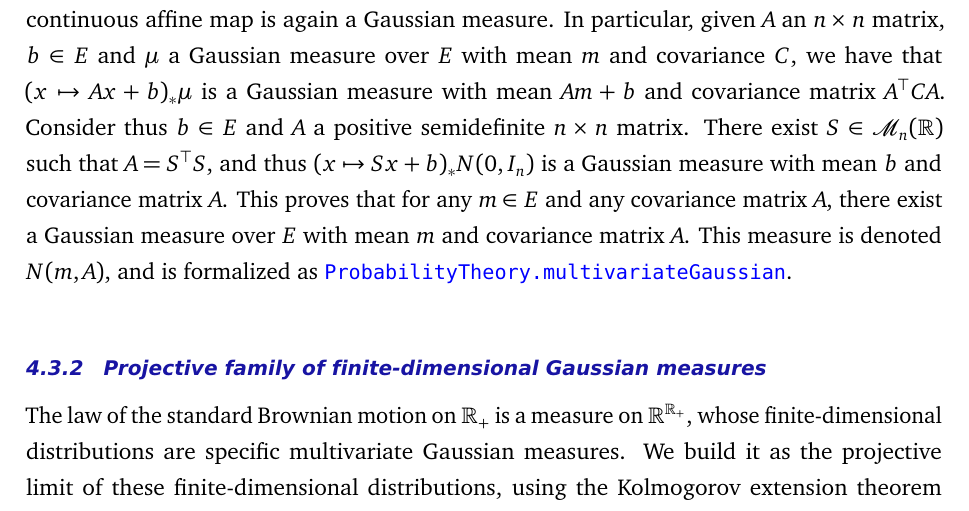
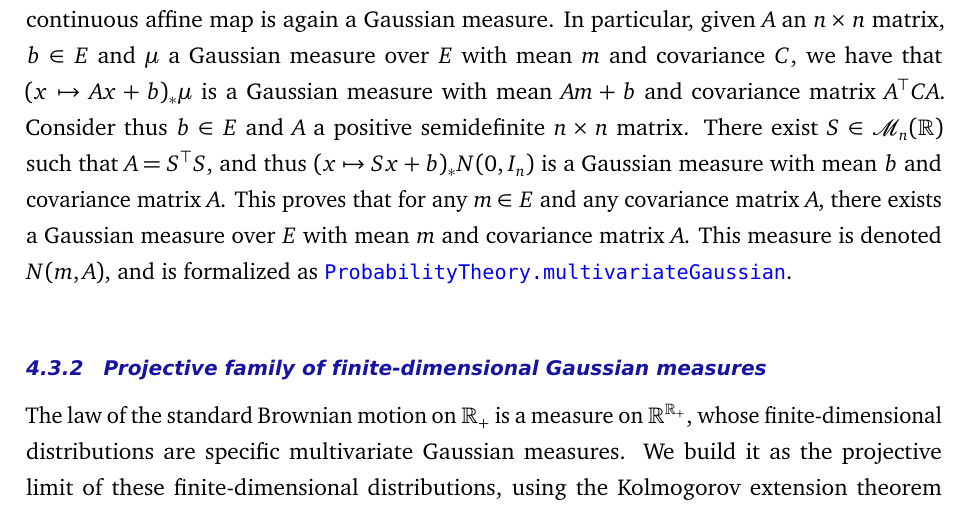
Before and after one commit to RemyDegenne/brownian-motion, a LaTeX document (BM_paper/main.tex): part of page 22 of 41, cut so that both start at the same text. Compiled offline with pdfLaTeX.

Commit message:
therer exists

```diff
--- a/BM_paper/main.tex
+++ b/BM_paper/main.tex
@@ -628,7 +628,7 @@ We denote it $N(0, I_n)$.
 
 Now from Definition~\ref{def:gaussian} it is clear that the pushforward of a Gaussian measure by a continuous affine map is again a Gaussian measure. In particular, given $A$ an $n \times n$ matrix, $b \in E$ and $\mu$ a Gaussian measure over $E$ with mean $m$ and covariance $C$, we have that $(x \mapsto Ax + b)_* \mu$ is a Gaussian measure with mean $Am + b$ and covariance matrix $A^\top C A$.
 Consider thus $b \in E$ and $A$ a positive semidefinite $n \times n$ matrix.
-There exist $S \in \mathcal{M}_n(\R)$ such that $A = S^\top S$, and thus $(x \mapsto Sx + b)_* N(0, I_n)$ is a Gaussian measure with mean $b$ and covariance matrix $A$. This proves that for any $m \in E$ and any covariance matrix $A$, there exist a Gaussian measure over $E$ with mean $m$ and covariance matrix $A$. This measure is denoted $N(m, A)$, and is formalized as \bmlink{Gaussian/MultivariateGaussian}{L150-L155}{ProbabilityTheory.multivariateGaussian}.
+There exist $S \in \mathcal{M}_n(\R)$ such that $A = S^\top S$, and thus $(x \mapsto Sx + b)_* N(0, I_n)$ is a Gaussian measure with mean $b$ and covariance matrix $A$. This proves that for any $m \in E$ and any covariance matrix $A$, there exists a Gaussian measure over $E$ with mean $m$ and covariance matrix $A$. This measure is denoted $N(m, A)$, and is formalized as \bmlink{Gaussian/MultivariateGaussian}{L150-L155}{ProbabilityTheory.multivariateGaussian}.
 
 
 
```
